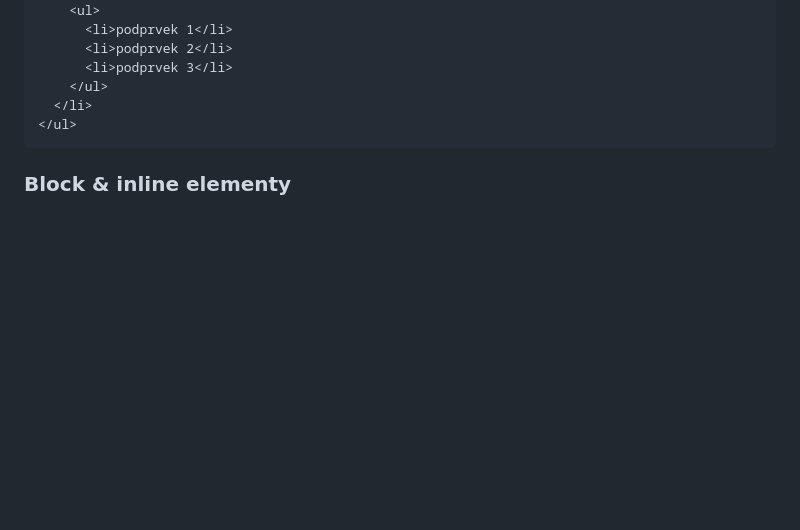
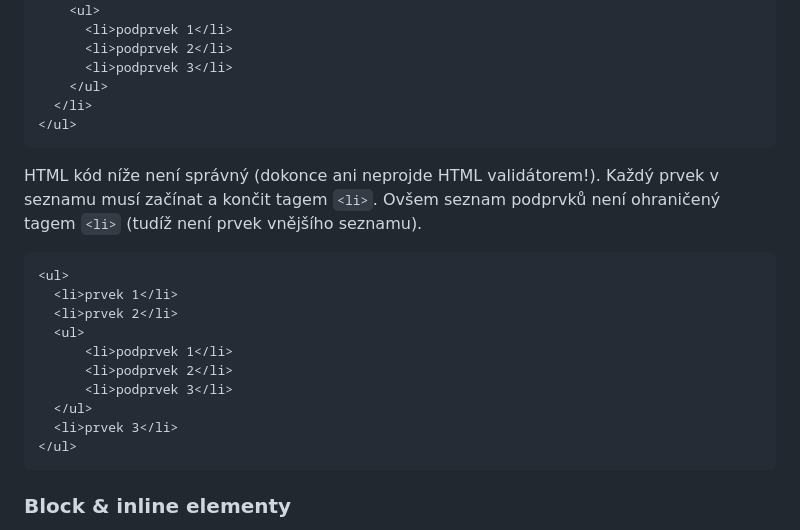
Before and after one commit to kohuto/gpisnicka, a Markdown page: 2A/zapis_hodina/html.md, the part around the change. Rendered like a GitHub page; blank space fills up the shorter version.

Commit message:
bad habbits

````diff
--- a/2A/zapis_hodina/html.md
+++ b/2A/zapis_hodina/html.md
@@ -283,7 +283,19 @@ Prvkem může být cokoliv, třeba další seznam:
   </li>
 </ul>
 ```
-
+HTML kód níže není správný (dokonce ani neprojde HTML validátorem!). Každý prvek v seznamu musí začínat a končit tagem `<li>`. Ovšem seznam podprvků není ohraničený tagem `<li>` (tudíž není prvek vnějšího seznamu).
+```html
+<ul>
+  <li>prvek 1</li>
+  <li>prvek 2</li>
+  <ul>
+      <li>podprvek 1</li>
+      <li>podprvek 2</li>
+      <li>podprvek 3</li>
+  </ul>
+  <li>prvek 3</li>
+</ul>
+```
 ### Block & inline elementy
 
 - block elementy
````
